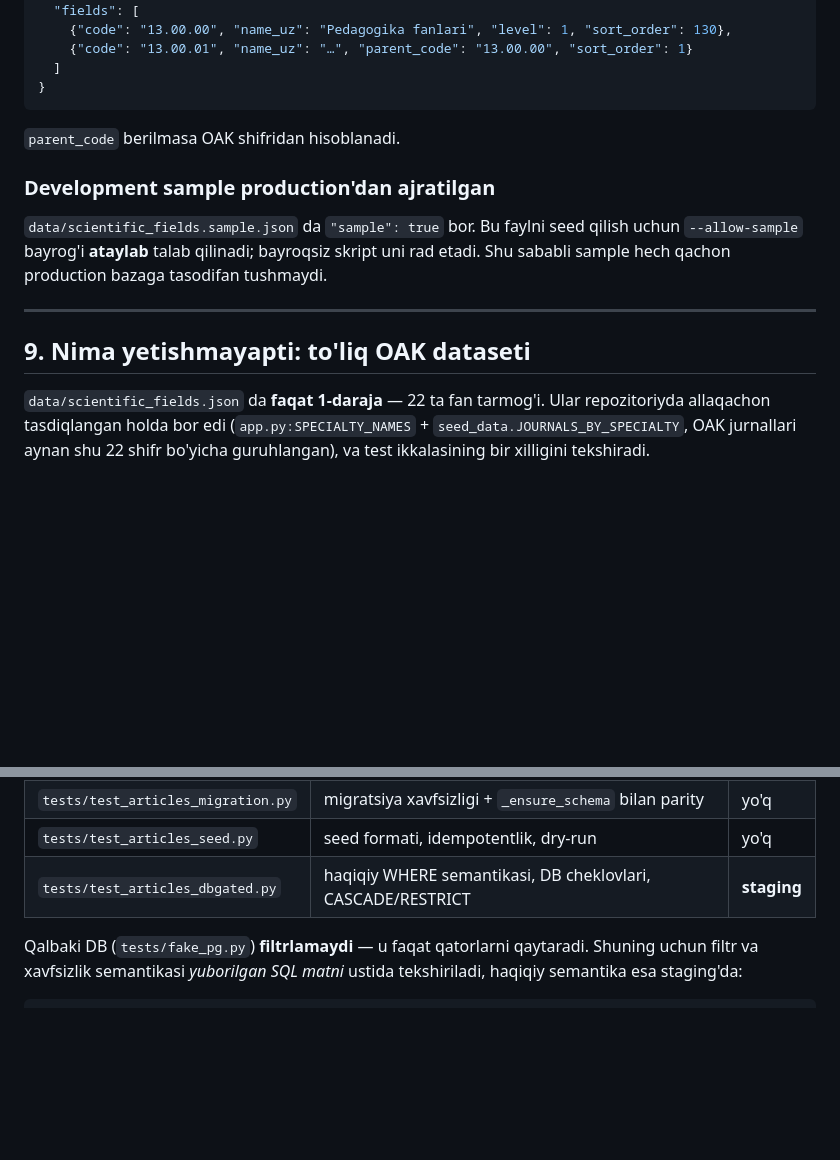
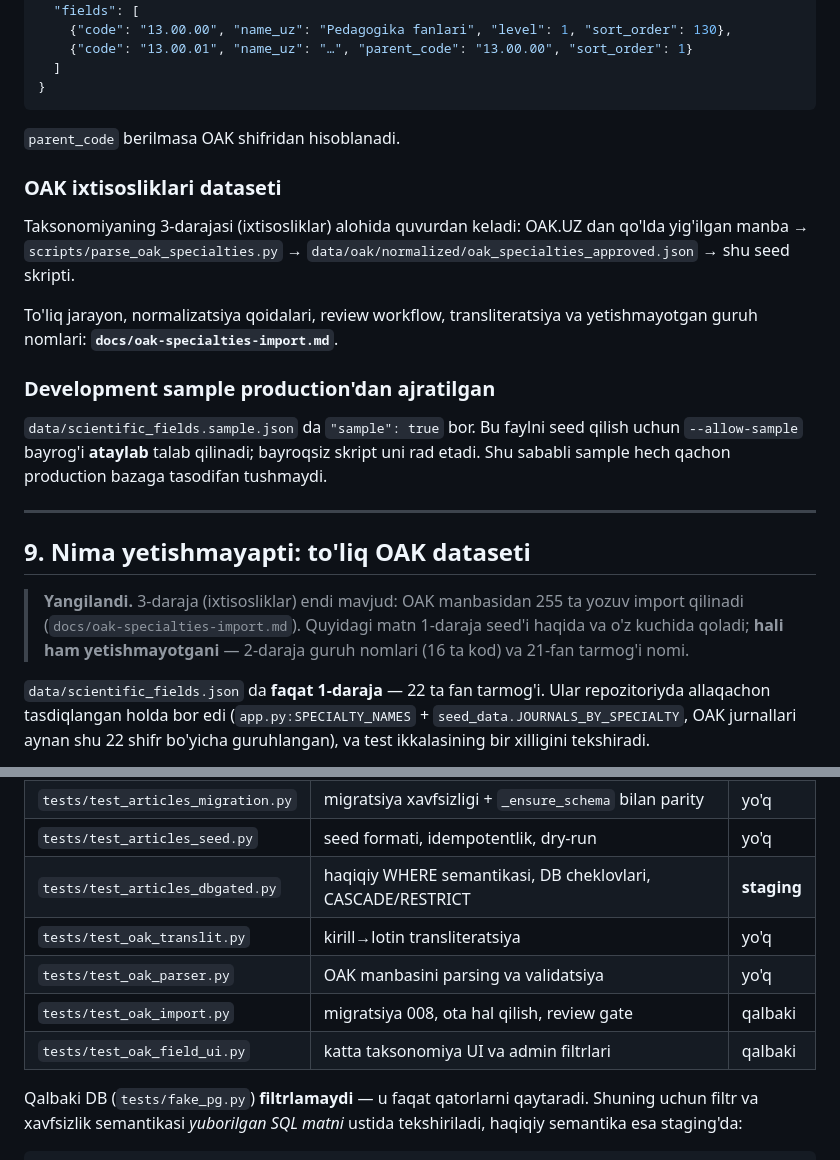
Before and after one commit to botirbekbahodirovich-gif/oak-dissertatsiya, a Markdown page: docs/articles-module.md, 2 parts joined by grey strips. Rendered like a GitHub page; blank space fills up the shorter version.

```diff
--- a/docs/articles-module.md
+++ b/docs/articles-module.md
@@ -270,6 +270,15 @@ Fayl formati:
 
 `parent_code` berilmasa OAK shifridan hisoblanadi.
 
+### OAK ixtisosliklari dataseti
+
+Taksonomiyaning 3-darajasi (ixtisosliklar) alohida quvurdan keladi:
+OAK.UZ dan qo'lda yig'ilgan manba → `scripts/parse_oak_specialties.py` →
+`data/oak/normalized/oak_specialties_approved.json` → shu seed skripti.
+
+To'liq jarayon, normalizatsiya qoidalari, review workflow, transliteratsiya va
+yetishmayotgan guruh nomlari: **`docs/oak-specialties-import.md`**.
+
 ### Development sample production'dan ajratilgan
 
 `data/scientific_fields.sample.json` da `"sample": true` bor. Bu faylni seed
@@ -280,6 +289,11 @@ tasodifan tushmaydi.
 ---
 
 ## 9. Nima yetishmayapti: to'liq OAK dataseti
+
+> **Yangilandi.** 3-daraja (ixtisosliklar) endi mavjud: OAK manbasidan 255 ta
+> yozuv import qilinadi (`docs/oak-specialties-import.md`). Quyidagi matn
+> 1-daraja seed'i haqida va o'z kuchida qoladi; **hali ham yetishmayotgani** —
+> 2-daraja guruh nomlari (16 ta kod) va 21-fan tarmog'i nomi.
 
 `data/scientific_fields.json` da **faqat 1-daraja** — 22 ta fan tarmog'i.
 Ular repozitoriyda allaqachon tasdiqlangan holda bor edi
@@ -363,6 +377,10 @@ modul o'zgartirmaydi.
 | `tests/test_articles_migration.py` | migratsiya xavfsizligi + `_ensure_schema` bilan parity | yo'q |
 | `tests/test_articles_seed.py` | seed formati, idempotentlik, dry-run | yo'q |
 | `tests/test_articles_dbgated.py` | haqiqiy WHERE semantikasi, DB cheklovlari, CASCADE/RESTRICT | **staging** |
+| `tests/test_oak_translit.py` | kirill→lotin transliteratsiya | yo'q |
+| `tests/test_oak_parser.py` | OAK manbasini parsing va validatsiya | yo'q |
+| `tests/test_oak_import.py` | migratsiya 008, ota hal qilish, review gate | qalbaki |
+| `tests/test_oak_field_ui.py` | katta taksonomiya UI va admin filtrlari | qalbaki |
 
 Qalbaki DB (`tests/fake_pg.py`) **filtrlamaydi** — u faqat qatorlarni
 qaytaradi. Shuning uchun filtr va xavfsizlik semantikasi *yuborilgan SQL
```
Also changed, not shown: docs/oak-specialties-import.md (added, +451 -0 lines).
